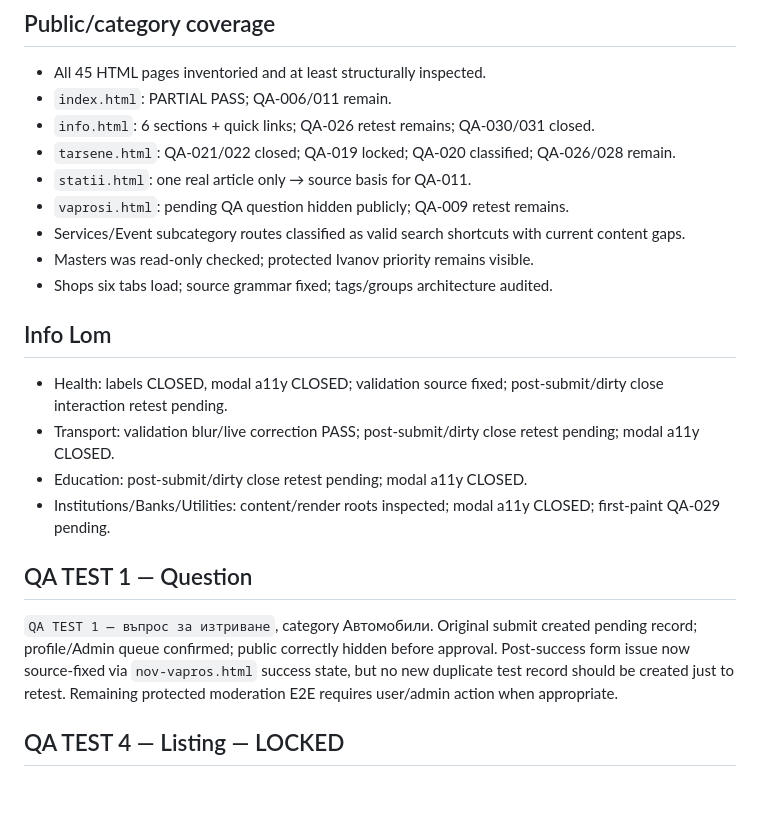
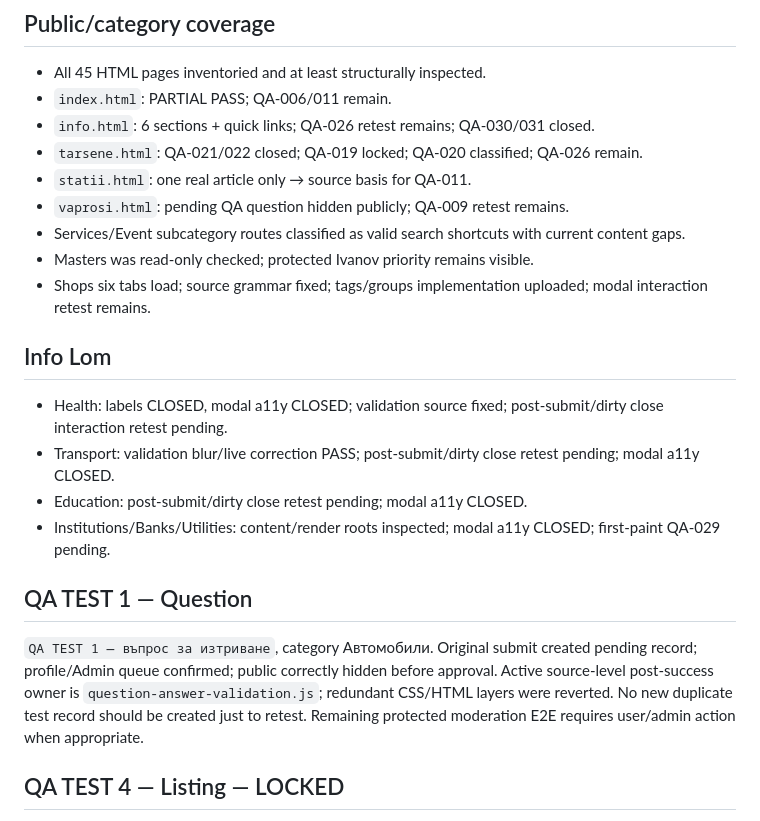
Before and after one commit to Traqnivanov/popitai-lom, a Markdown page: LIVE_QA_FINDINGS_2026-08-22.md, the part around one of its changes. GitHub-like rendering; blank space fills up the shorter version.

```diff
--- a/LIVE_QA_FINDINGS_2026-08-22.md
+++ b/LIVE_QA_FINDINGS_2026-08-22.md
@@ -173,12 +171,12 @@ Production accessibility-tree retest on Health, Transport, Education, Banks, Uti
 - All 45 HTML pages inventoried and at least structurally inspected.
 - `index.html`: PARTIAL PASS; QA-006/011 remain.
 - `info.html`: 6 sections + quick links; QA-026 retest remains; QA-030/031 closed.
-- `tarsene.html`: QA-021/022 closed; QA-019 locked; QA-020 classified; QA-026/028 remain.
+- `tarsene.html`: QA-021/022 closed; QA-019 locked; QA-020 classified; QA-026 remain.
 - `statii.html`: one real article only → source basis for QA-011.
 - `vaprosi.html`: pending QA question hidden publicly; QA-009 retest remains.
 - Services/Event subcategory routes classified as valid search shortcuts with current content gaps.
 - Masters was read-only checked; protected Ivanov priority remains visible.
-- Shops six tabs load; source grammar fixed; tags/groups architecture audited.
+- Shops six tabs load; source grammar fixed; tags/groups implementation uploaded; modal interaction retest remains.
 
 ## Info Lom
 - Health: labels CLOSED, modal a11y CLOSED; validation source fixed; post-submit/dirty close interaction retest pending.
@@ -188,7 +186,7 @@ Production accessibility-tree retest on Health, Transport, Education, Banks, Uti
 
 ## QA TEST 1 — Question
 `QA TEST 1 — въпрос за изтриване`, category Автомобили.
-Original submit created pending record; profile/Admin queue confirmed; public correctly hidden before approval. Post-success form issue now source-fixed via `nov-vapros.html` success state, but no new duplicate test record should be created just to retest. Remaining protected moderation E2E requires user/admin action when appropriate.
+Original submit created pending record; profile/Admin queue confirmed; public correctly hidden before approval. Active source-level post-success owner is `question-answer-validation.js`; redundant CSS/HTML layers were reverted. No new duplicate test record should be created just to retest. Remaining protected moderation E2E requires user/admin action when appropriate.
 
 ## QA TEST 4 — Listing — LOCKED
 Real listing submitted and pending; owner detail visible. Monthly personal quota already consumed; DO NOT create another QA listing. Delete/reject does not restore quota.
```
Also changed, not shown: other parts of LIVE_QA_FINDINGS_2026-08-22.md (+11 -12 lines).
